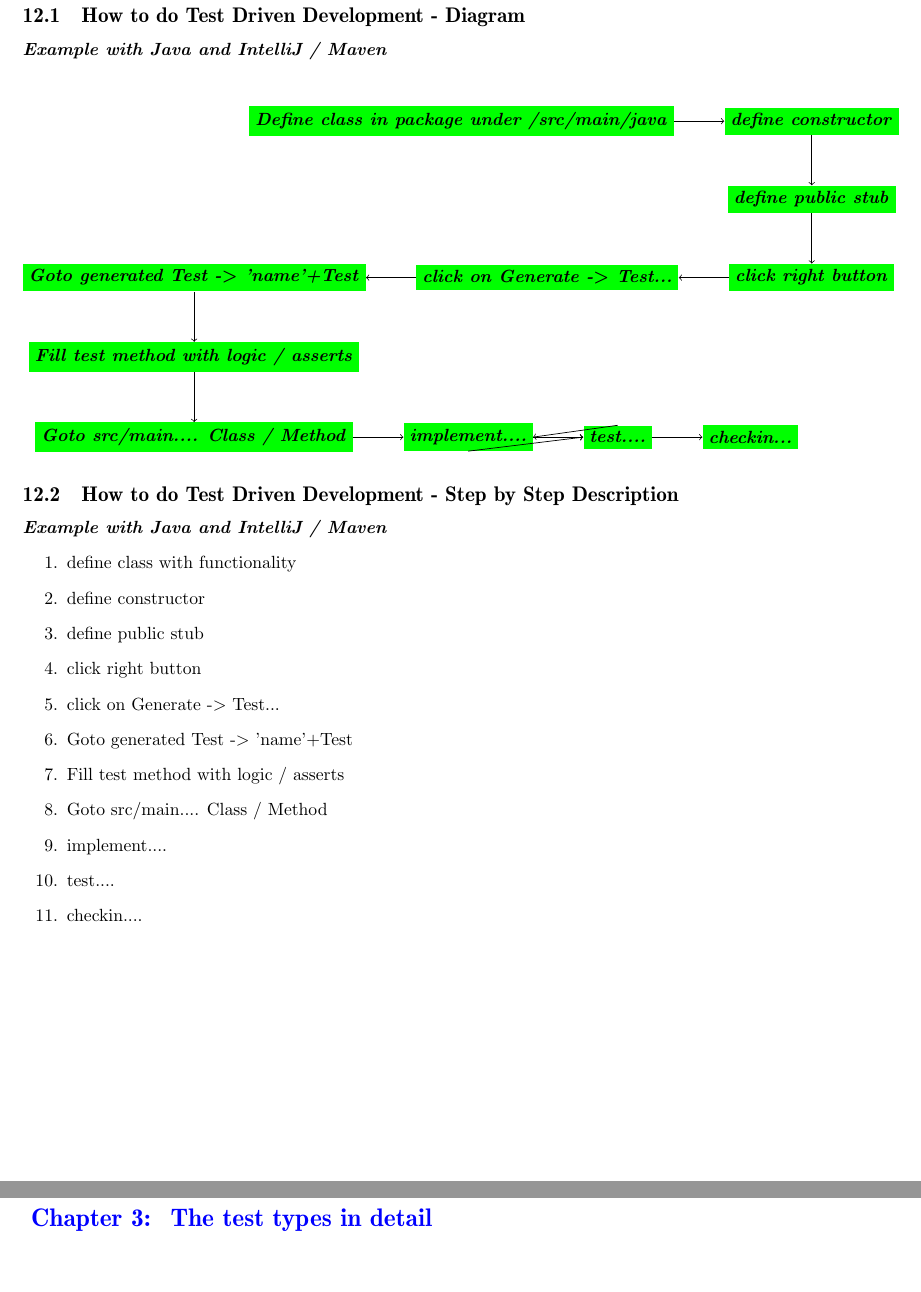
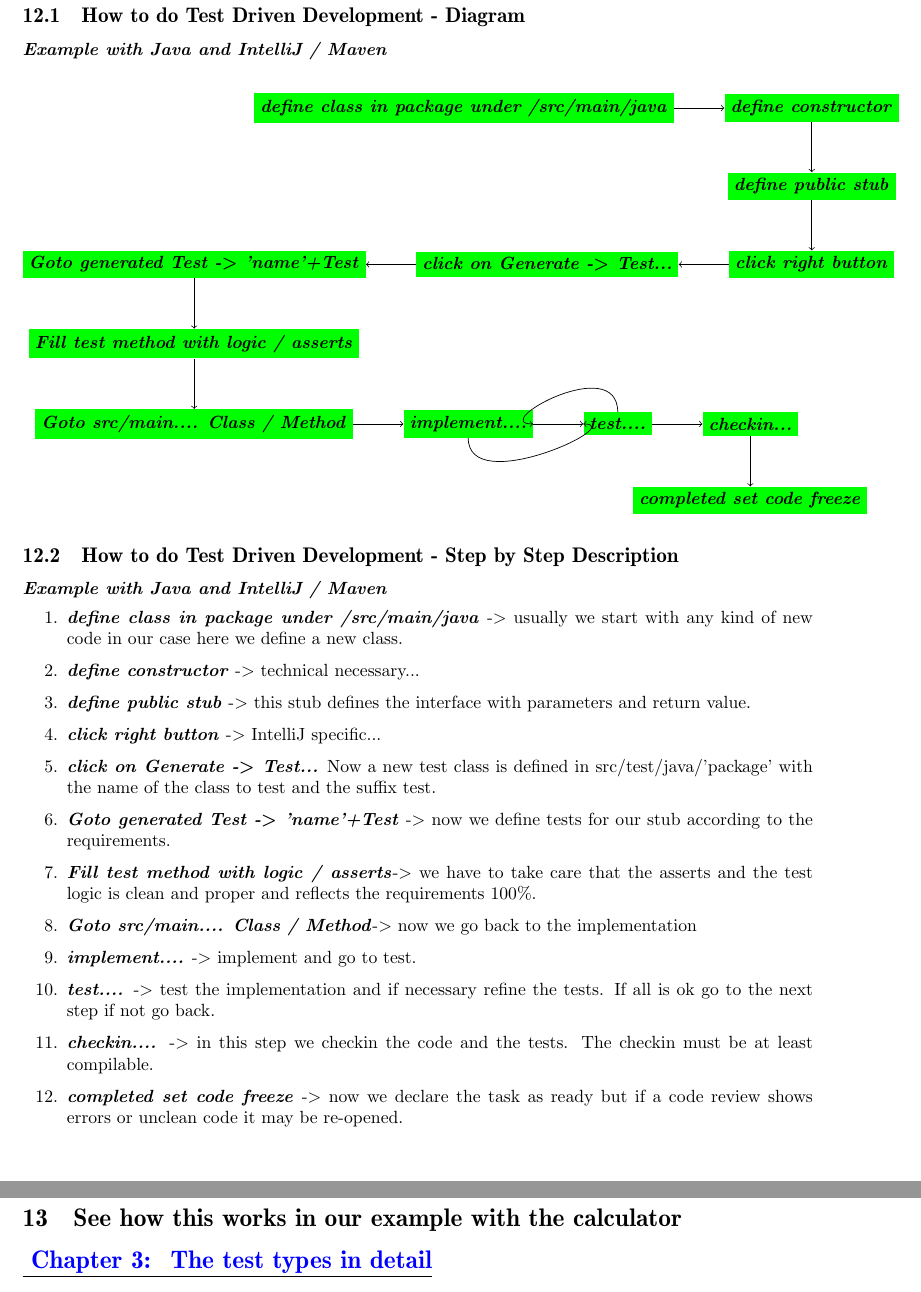
Before and after one commit to hglabplh-tech/WhoTestsTheTester, a LaTeX document (docsource/TestingArticle.tex): two parts of pages 14 and 15 of 31, joined at a grey line, cut so that both start at the same text, the shorter picture padded with empty space. Compiled offline with pdfLaTeX.

Commit message:
corrections and going on....

```diff
--- a/docsource/TestingArticle.tex
+++ b/docsource/TestingArticle.tex
@@ -504,7 +504,7 @@ To show how test driven development can be done in a project we make a tiny proj
 \end{flushleft}
 \begin{tikzpicture}
 %the nodes of the snake
-\node [fill=green] (start) {\abbrhighcol{Define class in package under /src/main/java}};
+\node [fill=green] (start) {\abbrhighcol{define class in package under /src/main/java}};
 \node [fill=green,right=of  start] (next1) {\abbrhighcol{define constructor}};
 \node [fill=green,below=of  next1] (next2) {\abbrhighcol{define public stub}};
 \node [fill=green,below=of  next2] (next3) {\abbrhighcol{click right button}};
@@ -514,7 +514,9 @@ To show how test driven development can be done in a project we make a tiny proj
 \node [fill=green,below=of  next6] (next7) {\abbrhighcol{Goto src/main.... Class / Method}};
 \node [fill=green,right=of  next7] (next8) {\abbrhighcol{implement....}};
 \node [fill=green,right=of  next8] (next9) {\abbrhighcol{test....}};
-\node [fill=green,right=of  next9] (next10) {\abbrhighcol{checkin...}};%drawings of lines for the snake
+\node [fill=green,right=of  next9] (next10) {\abbrhighcol{checkin...}};
+\node [fill=green,below=of  next10] (next11) {\abbrhighcol{completed set code freeze}};
+;%drawings of lines for the snake
 \draw[->] (start.east) -- (next1.west);
 
 \draw[->] (next1.south) -- (next2.north);
@@ -533,29 +535,33 @@ To show how test driven development can be done in a project we make a tiny proj
 
 \draw[->] (next8.east) -- (next9.west);
 
-\draw[->] (next8.south) -- (next9.west);
+\draw[->] (next8.south) .. controls +(down:12mm) and +(right:9mm) .. (next9.west);
 
-\draw[->] (next9.north) -- (next8.east);
+\draw[->] (next9.north) .. controls +(up:12mm) and +(left:9mm) .. (next8.east);
 
 \draw[->] (next9.east) -- (next10.west);
+
+\draw[->] (next10.south) -- (next11.north);
+
 \end{tikzpicture}
 
 \subsection{How to do Test Driven Development - Step by Step Description}
 \abbrhighcol{Example with Java and IntelliJ / Maven}
 \begin{enumerate}
-\item{define class with functionality}
-\item{define constructor}
-\item{define public stub}
-\item{click right button}
-\item{click on Generate -> Test...}
-\item{Goto generated Test -> 'name'+Test}
-\item{Fill test method with logic / asserts}
-\item{Goto src/main.... Class / Method}
-\item{implement....}
-\item{test....}
-\item{checkin....}
+\item{\abbrhighcol{define class in package under /src/main/java} -> usually we start with any kind of new code in our case here we define a new class.}
+\item{\abbrhighcol{define constructor} -> technical necessary...}
+\item{\abbrhighcol{define public stub} -> this stub defines the interface with parameters and return value.}
+\item{\abbrhighcol{click right button} -> IntelliJ specific...}
+\item{\abbrhighcol{click on Generate -> Test...} Now a new test class is defined in src/test/java/'package' with the name of the class to test and the suffix test.}
+\item{\abbrhighcol{Goto generated Test -> 'name'+Test} -> now we define tests for our stub according to the requirements.}
+\item{\abbrhighcol{Fill test method with logic / asserts}-> we have to take care that the asserts and the test logic is clean and proper and reflects the requirements 100\%.}
+\item{\abbrhighcol{Goto src/main.... Class / Method}-> now we go back to the implementation}
+\item{\abbrhighcol{implement....} -> implement and go to test.}
+\item{\abbrhighcol{test....} -> test the implementation and if necessary refine the tests. If all is ok go to the next step if not go back.}
+\item{\abbrhighcol{checkin....} -> in this step we checkin the code and the tests. The checkin must be at least compilable.}
+\item{\abbrhighcol{completed set code freeze} -> now we declare the task as ready but if a code review shows errors or unclean code it may be re-opened.}
 \end{enumerate}
-\newpage
+\section{See how this works in our example with the calculator}
 \chapter{The test types in detail}
 \begin{flushleft}
 For the test types you will see there are different ways of categorisation. I will show them without telling the one or the other way is better, because in each discipline of data and computer science there are always different ways of thinking. Here is the categorisation we had in my former company:
```
Also changed, not shown: docsource/TestingArticle.pdf.
